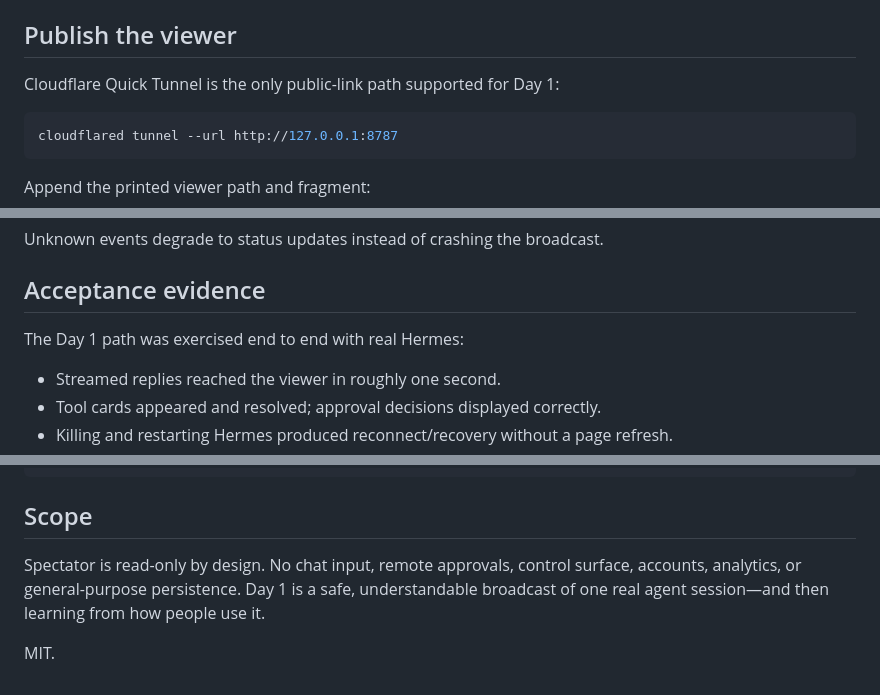
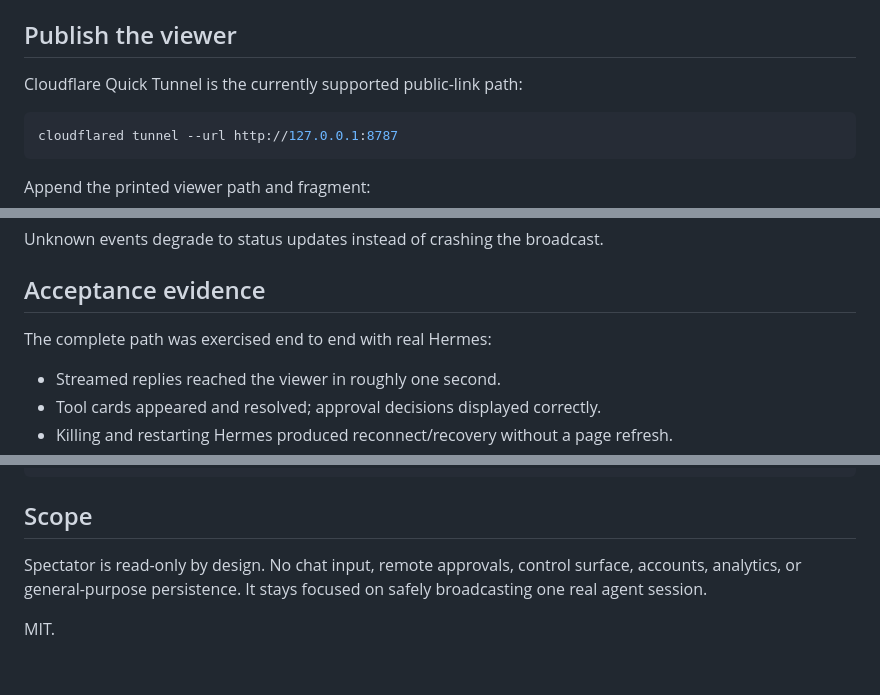
Before and after one commit to gh0stprince/spectator-castor, a Markdown page: README.md, 3 parts joined by grey strips. Rendered like a GitHub page.

Commit message:
Remove private launch context from README

````diff
--- a/README.md
+++ b/README.md
@@ -63,7 +63,7 @@ The scripts discover the dashboard token without printing or persisting it. Live
 
 ## Publish the viewer
 
-Cloudflare Quick Tunnel is the only public-link path supported for Day 1:
+Cloudflare Quick Tunnel is the currently supported public-link path:
 
 ```bash
 cloudflared tunnel --url http://127.0.0.1:8787
@@ -132,7 +132,7 @@ Unknown events degrade to status updates instead of crashing the broadcast.
 
 ## Acceptance evidence
 
-The Day 1 path was exercised end to end with real Hermes:
+The complete path was exercised end to end with real Hermes:
 
 - Streamed replies reached the viewer in roughly one second.
 - Tool cards appeared and resolved; approval decisions displayed correctly.
@@ -185,6 +185,6 @@ test/               protocol, proxy, redaction, lifecycle, and UI invariants
 
 ## Scope
 
-Spectator is read-only by design. No chat input, remote approvals, control surface, accounts, analytics, or general-purpose persistence. Day 1 is a safe, understandable broadcast of one real agent session—and then learning from how people use it.
+Spectator is read-only by design. No chat input, remote approvals, control surface, accounts, analytics, or general-purpose persistence. It stays focused on safely broadcasting one real agent session.
 
 MIT.
````
